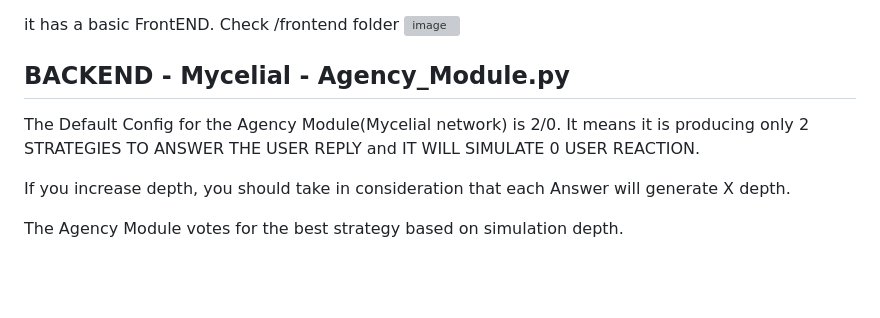
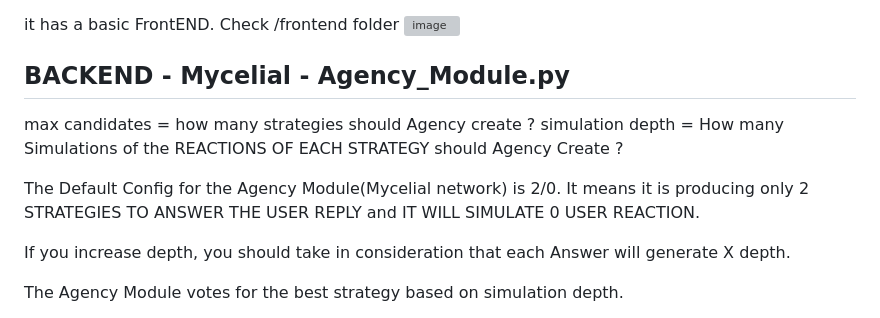
Before and after one commit to IhateCreatingUserNames2/AuraX, a Markdown page: readme.md, the part around the change. GitHub-like rendering; blank space fills up the shorter version; grey boxes are pictures that could not be loaded.

```diff
--- a/readme.md
+++ b/readme.md
@@ -157,8 +157,13 @@ Check /frontend folder
 
 ## BACKEND - Mycelial - Agency_Module.py
 
+max candidates = how many strategies should Agency create ?
+simulation depth = How many Simulations of the REACTIONS OF EACH STRATEGY should Agency Create ?
+
+
 The Default Config for the Agency Module(Mycelial network) is 2/0.
 It means it is producing only 2 STRATEGIES TO ANSWER THE USER REPLY and IT WILL SIMULATE 0 USER REACTION.
+
 
 If you increase depth, you should take in consideration that each Answer will generate X depth.
 
```
